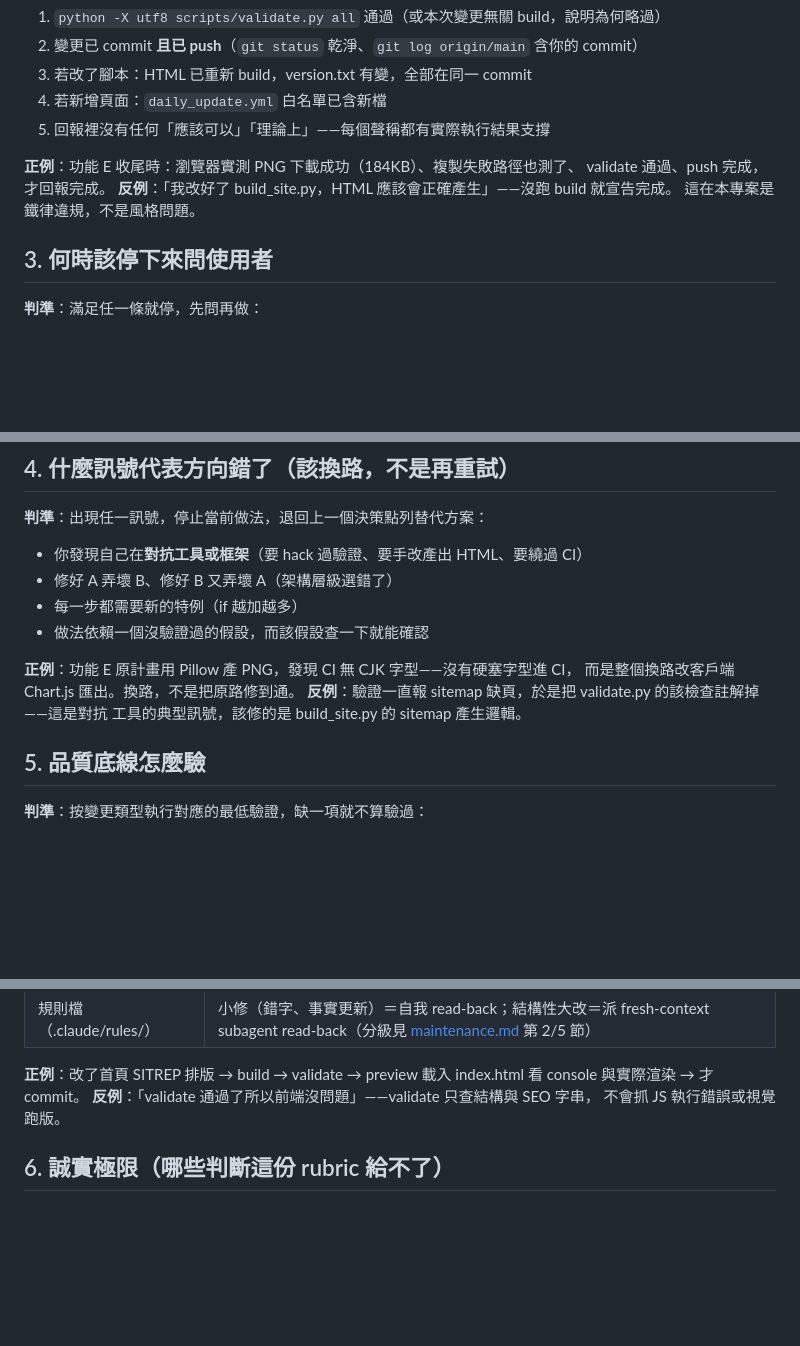
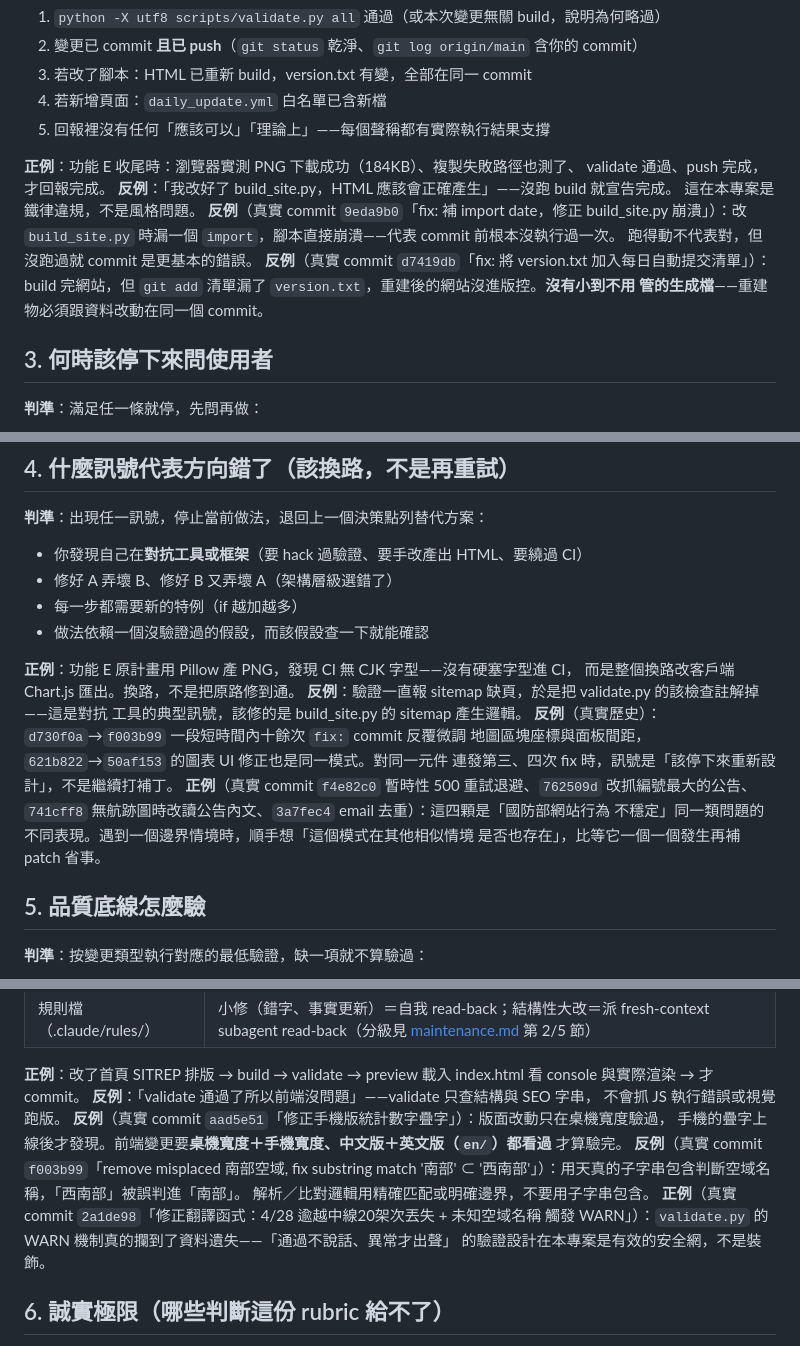
Before and after one commit to lioneer32232002-commits/pla-tracker, a Markdown page: .claude/rules/judgment.md, 3 parts joined by grey strips. Rendered like a GitHub page; blank space fills up the shorter version.

Commit message:
rules: judgment.md 補進 5 個本專案真實 commit 案例
案例來源是 2473fad（docs/agents/ 四件套）——那顆 commit 在落後 11 個 commit 的
本機上重造了一套與 .claude/rules/ 重複的派工制度，故整體捨棄（保留在 tag
archive/docs-agents-2473fad），只撿出遠端沒有的真實案例：

- §2 完成：9eda9b0 漏 import 未跑就 commit、d7419db 漏 commit version.txt
- §4 換路：d730f0a→f003b99 同一元件連發十餘次 fix、爬蟲韌性四連發同類情境
- §5 驗證：aad5e51 只驗桌機漏掉手機疊字、f003b99 南部⊂西南部子字串誤判、
  2a1de98 validate WARN 真的攔到丟架次

Co-Authored-By: Claude Opus 4.8 <noreply@anthropic.com>

```diff
--- a/.claude/rules/judgment.md
+++ b/.claude/rules/judgment.md
@@ -27,6 +27,12 @@
 validate 通過、push 完成，才回報完成。
 **反例**：「我改好了 build_site.py，HTML 應該會正確產生」——沒跑 build 就宣告完成。
 這在本專案是鐵律違規，不是風格問題。
+**反例**（真實 commit `9eda9b0`「fix: 補 import date，修正 build_site.py 崩潰」）：改
+`build_site.py` 時漏一個 `import`，腳本直接崩潰——代表 commit 前根本沒執行過一次。
+跑得動不代表對，但沒跑過就 commit 是更基本的錯誤。
+**反例**（真實 commit `d7419db`「fix: 將 version.txt 加入每日自動提交清單」）：build
+完網站，但 `git add` 清單漏了 `version.txt`，重建後的網站沒進版控。**沒有小到不用
+管的生成檔**——重建物必須跟資料改動在同一個 commit。
 
 ## 3. 何時該停下來問使用者
 
@@ -57,6 +63,13 @@ validate 通過、push 完成，才回報完成。
 而是整個換路改客戶端 Chart.js 匯出。換路，不是把原路修到通。
 **反例**：驗證一直報 sitemap 缺頁，於是把 validate.py 的該檢查註解掉——這是對抗
 工具的典型訊號，該修的是 build_site.py 的 sitemap 產生邏輯。
+**反例**（真實歷史）：`d730f0a`→`f003b99` 一段短時間內十餘次 `fix:` commit 反覆微調
+地圖區塊座標與面板間距，`621b822`→`50af153` 的圖表 UI 修正也是同一模式。對同一元件
+連發第三、四次 fix 時，訊號是「該停下來重新設計」，不是繼續打補丁。
+**正例**（真實 commit `f4e82c0` 暫時性 500 重試退避、`762509d` 改抓編號最大的公告、
+`741cff8` 無航跡圖時改讀公告內文、`3a7fec4` email 去重）：這四顆是「國防部網站行為
+不穩定」同一類問題的不同表現。遇到一個邊界情境時，順手想「這個模式在其他相似情境
+是否也存在」，比等它一個一個發生再補 patch 省事。
 
 ## 5. 品質底線怎麼驗
 
@@ -75,6 +88,15 @@ validate 通過、push 完成，才回報完成。
 console 與實際渲染 → 才 commit。
 **反例**：「validate 通過了所以前端沒問題」——validate 只查結構與 SEO 字串，
 不會抓 JS 執行錯誤或視覺跑版。
+**反例**（真實 commit `aad5e51`「修正手機版統計數字疊字」）：版面改動只在桌機寬度驗過，
+手機的疊字上線後才發現。前端變更要**桌機寬度＋手機寬度、中文版＋英文版（`en/`）都看過**
+才算驗完。
+**反例**（真實 commit `f003b99`「remove misplaced 南部空域, fix substring match
+'南部' ⊂ '西南部'」）：用天真的子字串包含判斷空域名稱，「西南部」被誤判進「南部」。
+解析／比對邏輯用精確匹配或明確邊界，不要用子字串包含。
+**正例**（真實 commit `2a1de98`「修正翻譯函式：4/28 逾越中線20架次丟失 + 未知空域名稱
+觸發 WARN」）：`validate.py` 的 WARN 機制真的攔到了資料遺失——「通過不說話、異常才出聲」
+的驗證設計在本專案是有效的安全網，不是裝飾。
 
 ## 6. 誠實極限（哪些判斷這份 rubric 給不了）
 
```
